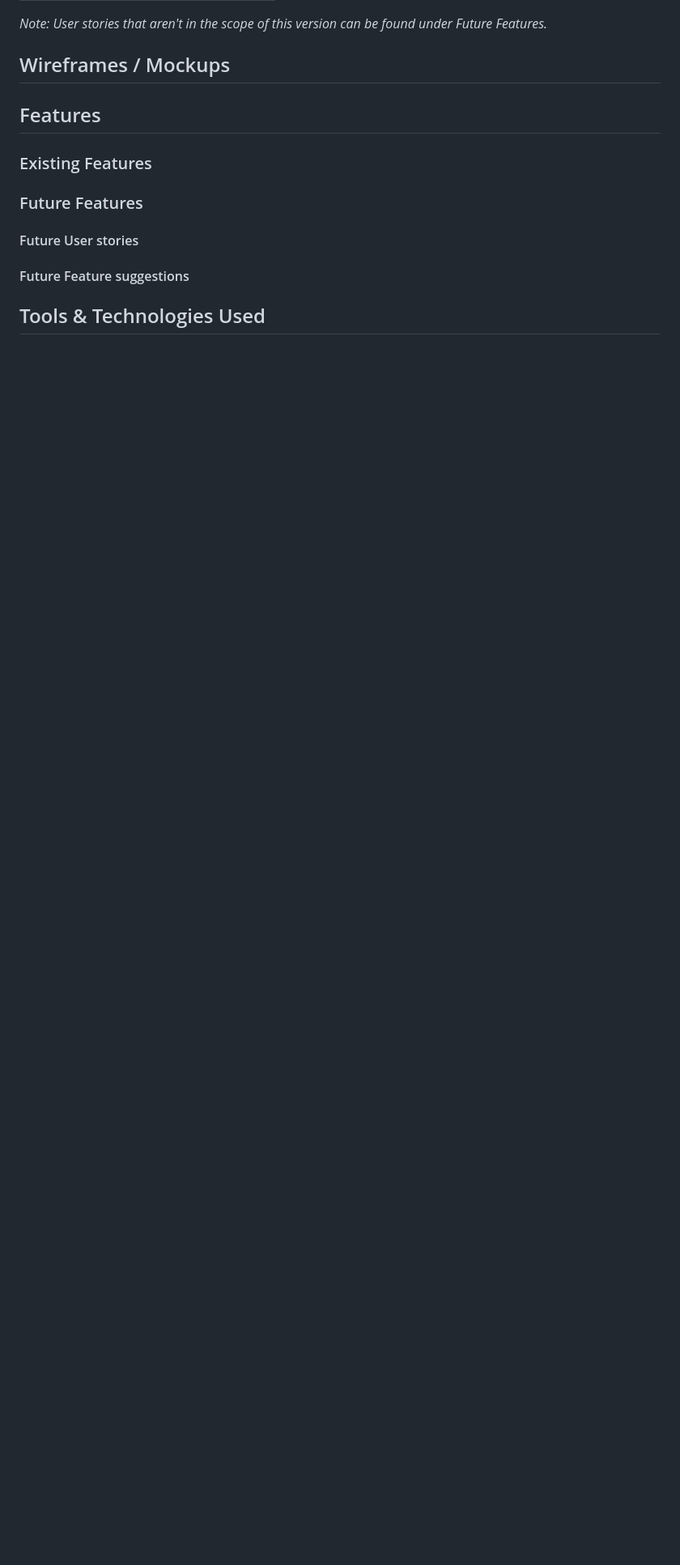
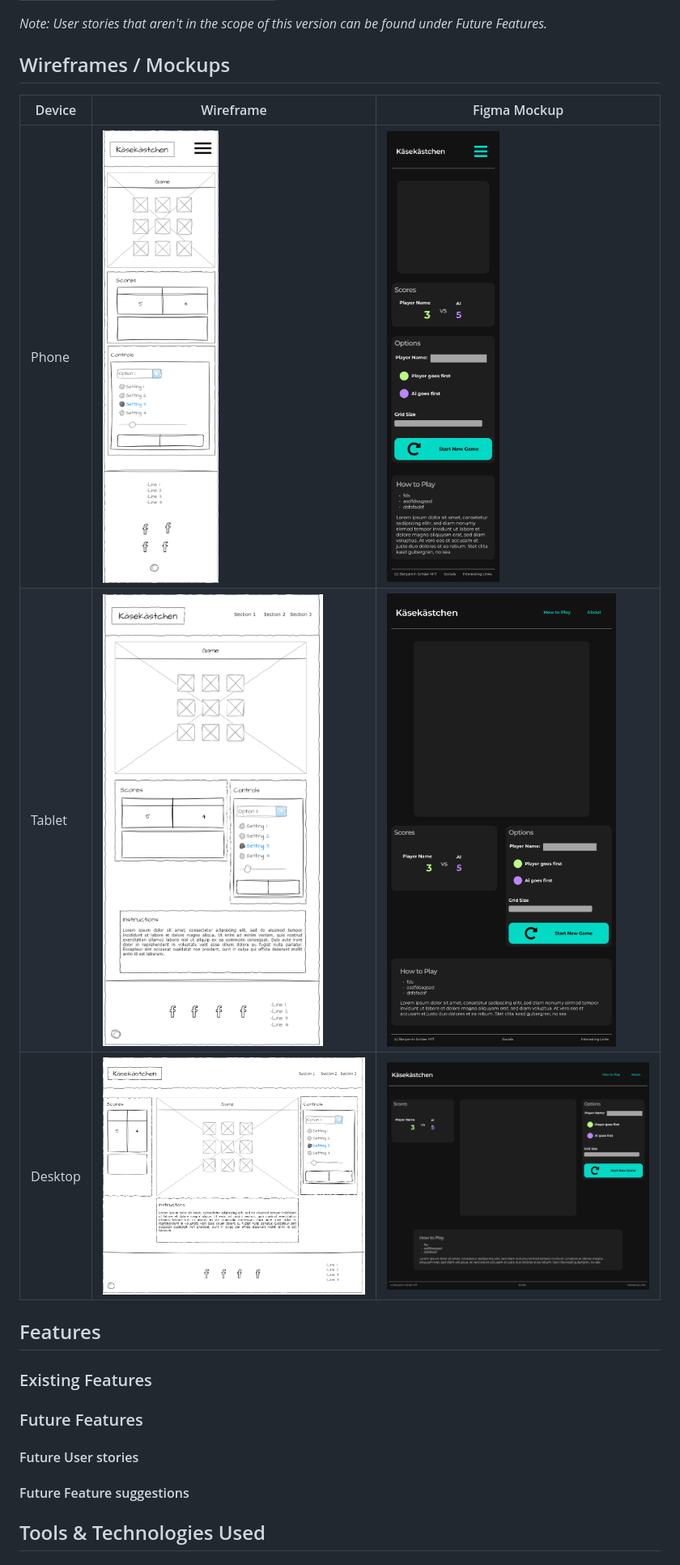
Before and after one commit to benschaf/kaesekaestchen, a Markdown page: README.md, the part around the change. Shown: that part at 81% size. GitHub-like rendering; pictures changed too: documentation/figma-desktop.png (added), documentation/figma-phone.png (added), documentation/figma-tablet.png (added); blank space fills up the shorter version.

Commit message:
doc: add wireframes and screenshots #13

```diff
--- a/README.md
+++ b/README.md
@@ -16,6 +16,12 @@
 *Note: User stories that aren't in the scope of this version can be found under Future Features.*
 
 ## Wireframes / Mockups
+
+| Device | Wireframe | Figma Mockup |
+|-|-|-|
+| Phone | ![wireframe-phone](documentation/wireframe-phone.png) | ![figma-phone](documentation/figma-phone.png) |
+| Tablet | ![wireframe-tablet](documentation/wireframe-tablet.png) | ![figma-tablet](documentation/figma-tablet.png) |
+| Desktop | ![wireframe-desktop](documentation/wireframe-desktop.png) | ![figma-desktop](documentation/figma-desktop.png) |
 
 ## Features
 
```
